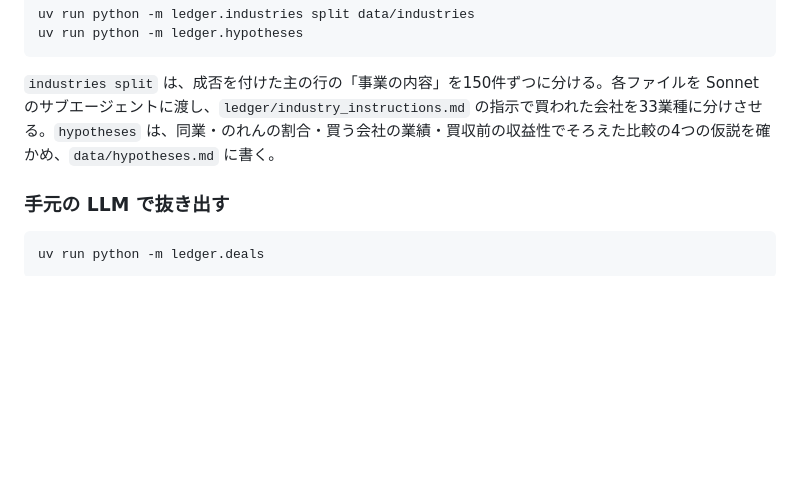
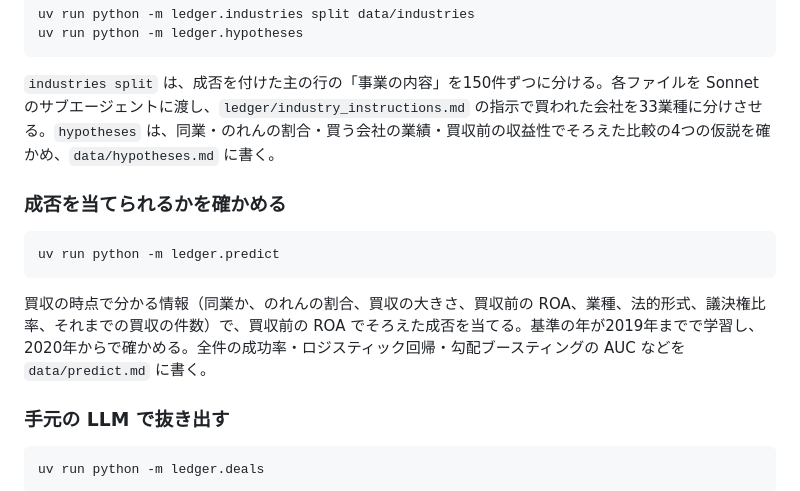
Before and after one commit to Asmirai/edinet-ma-ledger, a Markdown page: README.md, the part around the change. GitHub-like rendering; blank space fills up the shorter version.

Commit message:
成否の当て方を README に書く（#15）

````diff
--- a/README.md
+++ b/README.md
@@ -92,6 +92,14 @@ uv run python -m ledger.hypotheses
 
 `industries split` は、成否を付けた主の行の「事業の内容」を150件ずつに分ける。各ファイルを Sonnet のサブエージェントに渡し、`ledger/industry_instructions.md` の指示で買われた会社を33業種に分けさせる。`hypotheses` は、同業・のれんの割合・買う会社の業績・買収前の収益性でそろえた比較の4つの仮説を確かめ、`data/hypotheses.md` に書く。
 
+### 成否を当てられるかを確かめる
+
+```bash
+uv run python -m ledger.predict
+```
+
+買収の時点で分かる情報（同業か、のれんの割合、買収の大きさ、買収前の ROA、業種、法的形式、議決権比率、それまでの買収の件数）で、買収前の ROA でそろえた成否を当てる。基準の年が2019年までで学習し、2020年からで確かめる。全件の成功率・ロジスティック回帰・勾配ブースティングの AUC などを `data/predict.md` に書く。
+
 ### 手元の LLM で抜き出す
 
 ```bash
````
